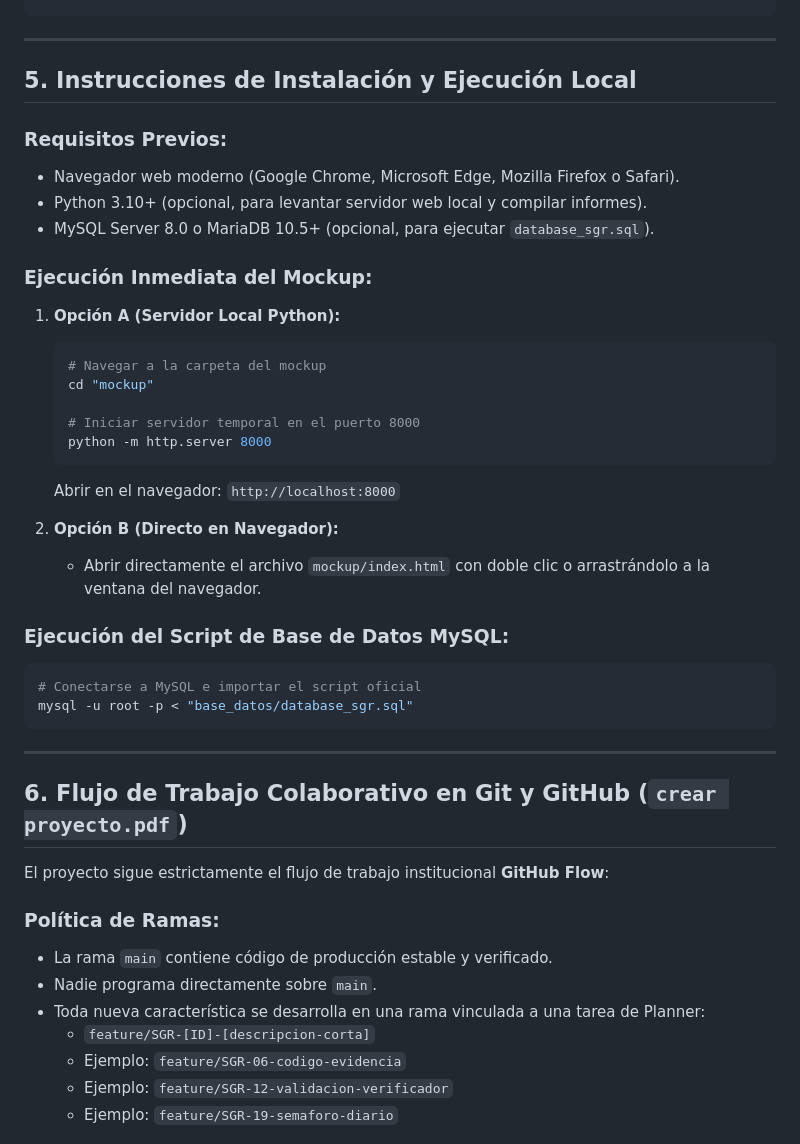
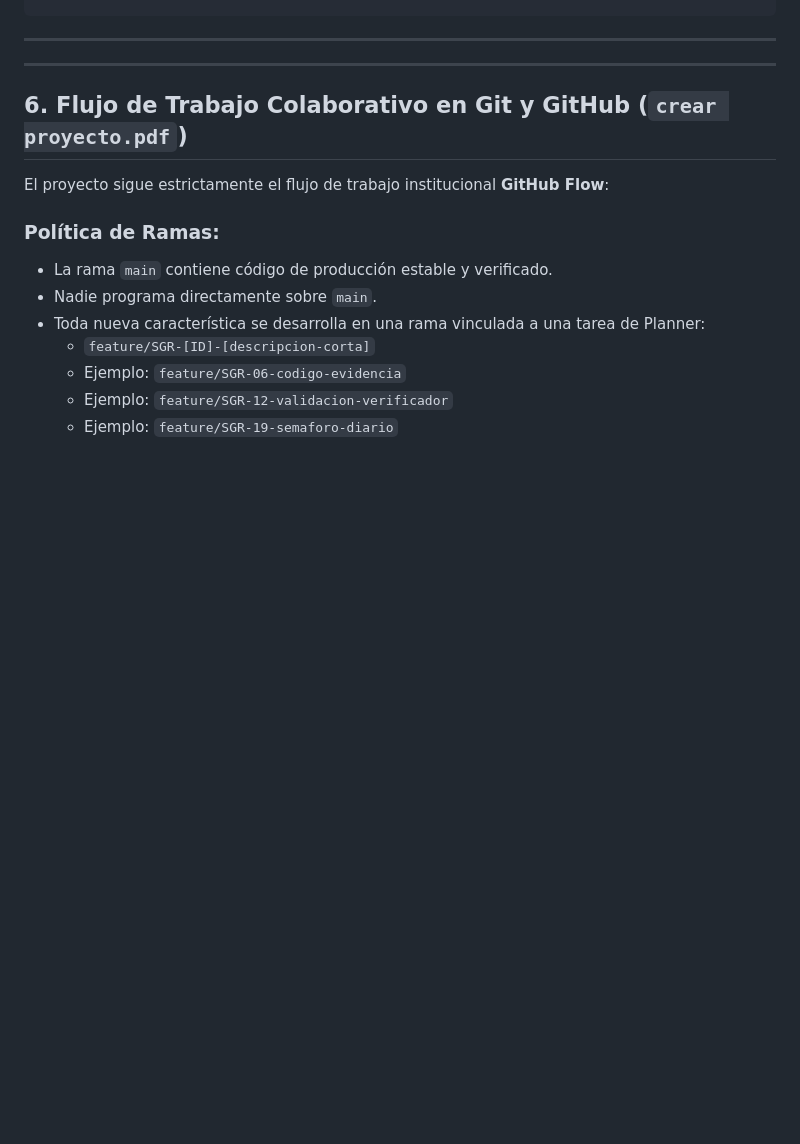
Before and after one commit to zoroikami/sgr-municipalidad-laserena, a Markdown page: README.md, the part around one of its changes. Rendered like a GitHub page; blank space fills up the shorter version.

Commit message:
Remove installation instructions from README
ola

````diff
--- a/README.md
+++ b/README.md
@@ -121,32 +121,6 @@ PROYECTO INTEGRADO/
 
 ---
 
-## 5. Instrucciones de Instalación y Ejecución Local
-
-### Requisitos Previos:
-- Navegador web moderno (Google Chrome, Microsoft Edge, Mozilla Firefox o Safari).
-- Python 3.10+ (opcional, para levantar servidor web local y compilar informes).
-- MySQL Server 8.0 o MariaDB 10.5+ (opcional, para ejecutar `database_sgr.sql`).
-
-### Ejecución Inmediata del Mockup:
-1. **Opción A (Servidor Local Python):**
-   ```bash
-   # Navegar a la carpeta del mockup
-   cd "mockup"
-
-   # Iniciar servidor temporal en el puerto 8000
-   python -m http.server 8000
-   ```
-   Abrir en el navegador: `http://localhost:8000`
-
-2. **Opción B (Directo en Navegador):**
-   - Abrir directamente el archivo `mockup/index.html` con doble clic o arrastrándolo a la ventana del navegador.
-
-### Ejecución del Script de Base de Datos MySQL:
-```bash
-# Conectarse a MySQL e importar el script oficial
-mysql -u root -p < "base_datos/database_sgr.sql"
-```
 
 ---
 
````
Also changed, not shown: other parts of README.md (+4 -13 lines).
